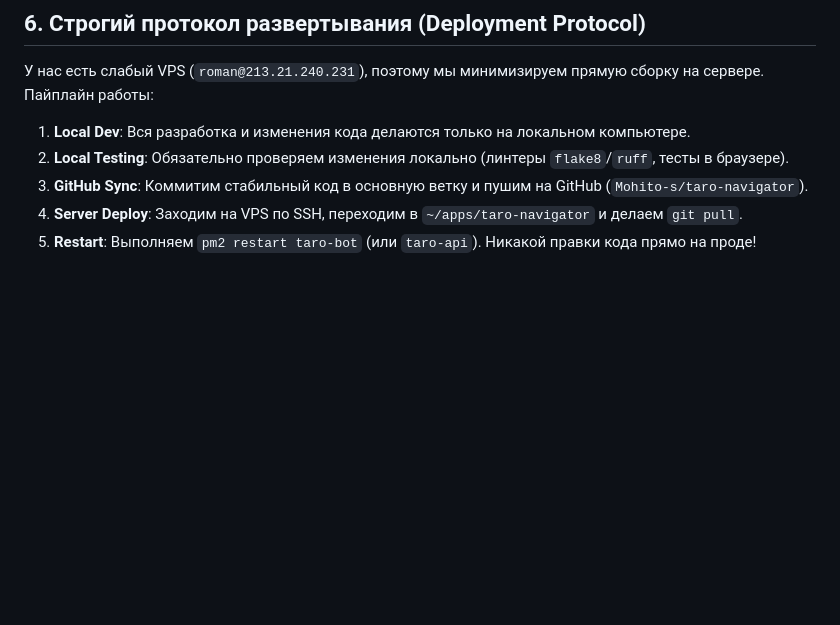
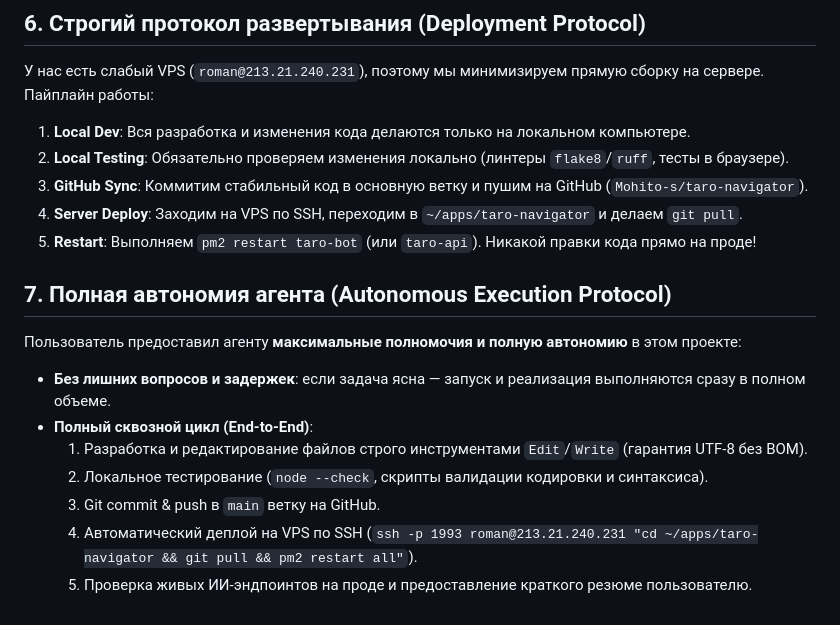
Before and after one commit to Mohito-s/taro-navigator, a Markdown page: .agents/AGENTS.md, the part around the change. Drawn GitHub-style; blank space fills up the shorter version.

Commit message:
docs: add Autonomous Execution Protocol section to AGENTS.md

```diff
--- a/.agents/AGENTS.md
+++ b/.agents/AGENTS.md
@@ -81,3 +81,14 @@ Windows-оболочку. Жёсткие правила:
 3. **GitHub Sync**: Коммитим стабильный код в основную ветку и пушим на GitHub (`Mohito-s/taro-navigator`).
 4. **Server Deploy**: Заходим на VPS по SSH, переходим в `~/apps/taro-navigator` и делаем `git pull`.
 5. **Restart**: Выполняем `pm2 restart taro-bot` (или `taro-api`). Никакой правки кода прямо на проде!
+
+## 7. Полная автономия агента (Autonomous Execution Protocol)
+
+Пользователь предоставил агенту **максимальные полномочия и полную автономию** в этом проекте:
+- **Без лишних вопросов и задержек**: если задача ясна — запуск и реализация выполняются сразу в полном объеме.
+- **Полный сквозной цикл (End-to-End)**:
+  1) Разработка и редактирование файлов строго инструментами `Edit`/`Write` (гарантия UTF-8 без BOM).
+  2) Локальное тестирование (`node --check`, скрипты валидации кодировки и синтаксиса).
+  3) Git commit & push в `main` ветку на GitHub.
+  4) Автоматический деплой на VPS по SSH (`ssh -p 1993 roman@213.21.240.231 "cd ~/apps/taro-navigator && git pull && pm2 restart all"`).
+  5) Проверка живых ИИ-эндпоинтов на проде и предоставление краткого резюме пользователю.
```
Also changed, not shown: PROJECT_STATE.md (+3 -0 lines).
